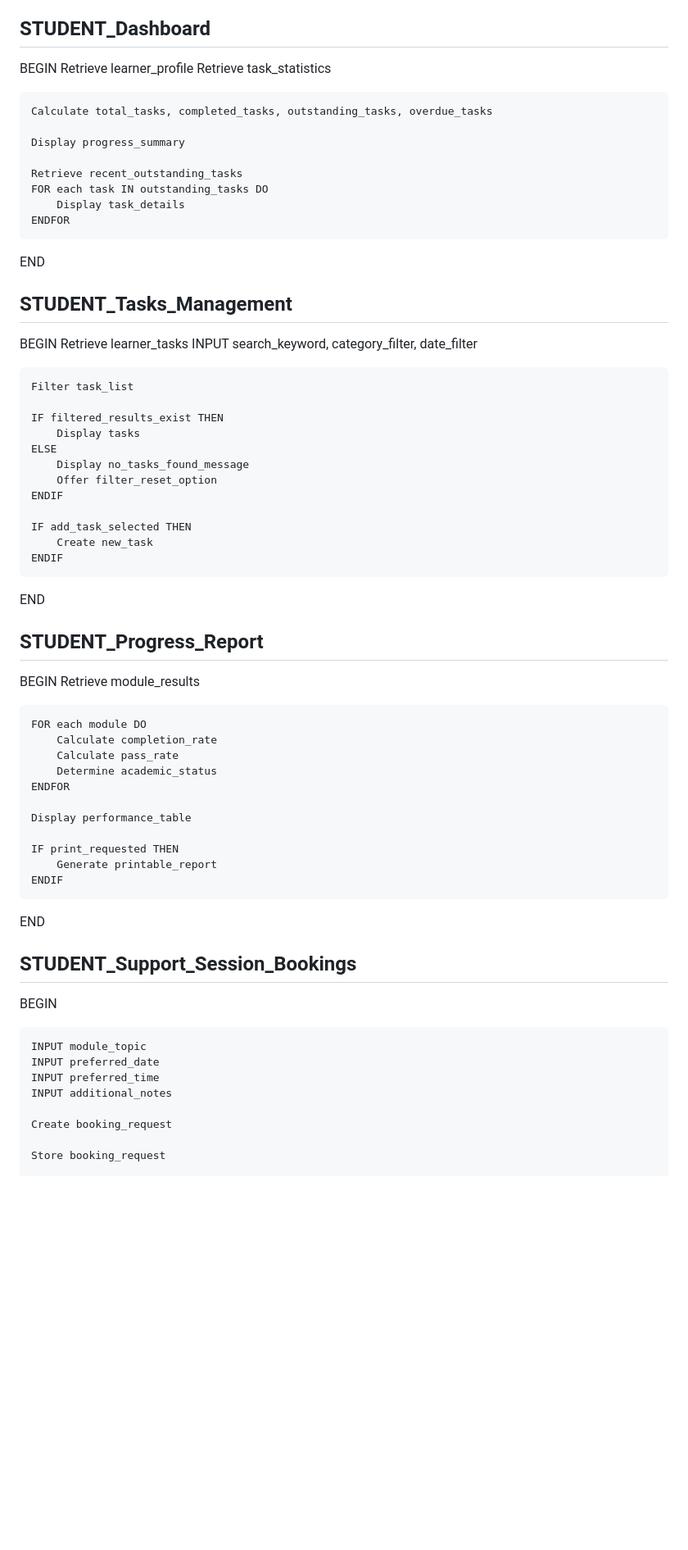
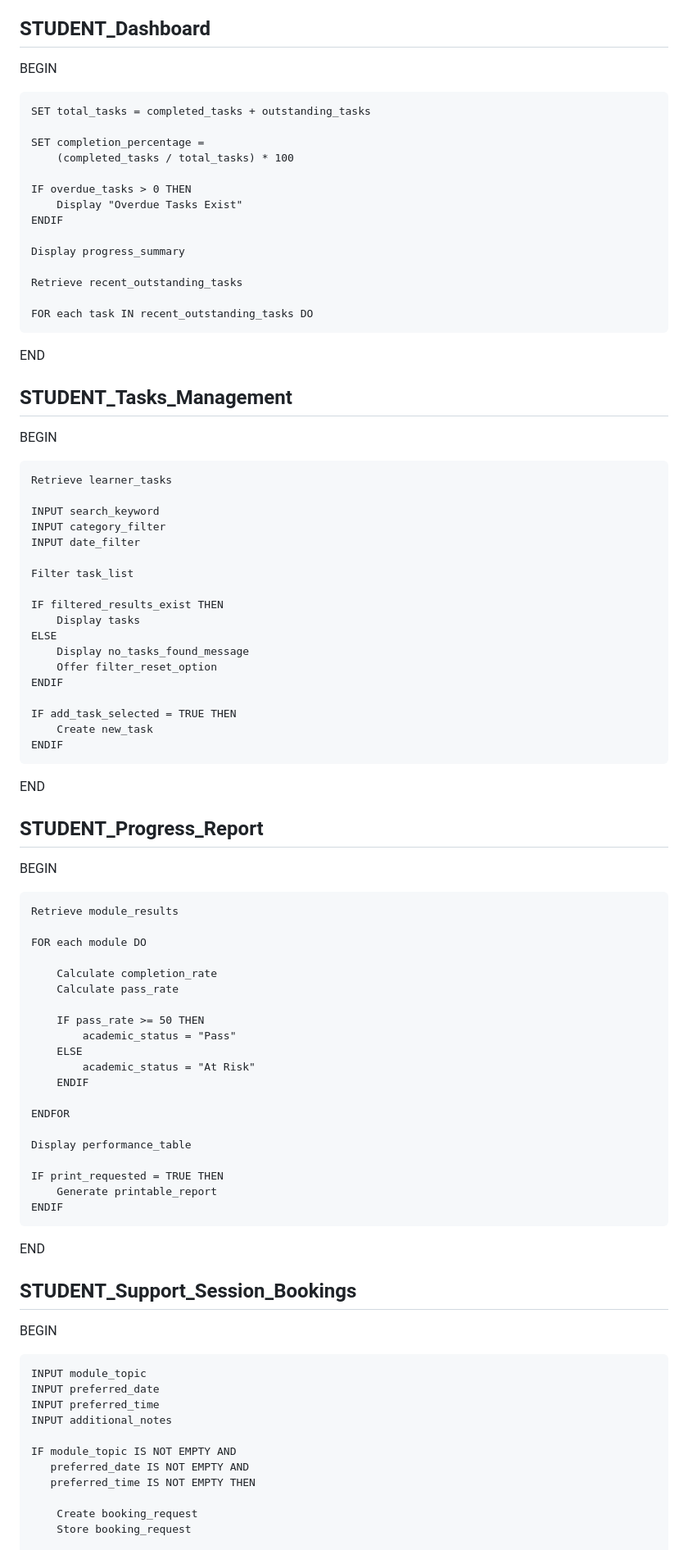
Before and after one commit to Dimakatso26-del/Learner-support-portal, a Markdown page: designs/Pseudocode.md, the part around one of its changes. Shown at 82% size. GitHub-like rendering; blank space fills up the shorter version.

```diff
--- a/designs/Pseudocode.md
+++ b/designs/Pseudocode.md
@@ -57,25 +81,34 @@ END
 ## STUDENT_Dashboard
 
 BEGIN
-    Retrieve learner_profile
-    Retrieve task_statistics
 
-    Calculate total_tasks, completed_tasks, outstanding_tasks, overdue_tasks
+    SET total_tasks = completed_tasks + outstanding_tasks
+
+    SET completion_percentage =
+        (completed_tasks / total_tasks) * 100
+
+    IF overdue_tasks > 0 THEN
+        Display "Overdue Tasks Exist"
+    ENDIF
 
     Display progress_summary
 
     Retrieve recent_outstanding_tasks
-    FOR each task IN outstanding_tasks DO
-        Display task_details
-    ENDFOR
+
+    FOR each task IN recent_outstanding_tasks DO
+
 END
 
 
 ## STUDENT_Tasks_Management
 
 BEGIN
+
     Retrieve learner_tasks
-    INPUT search_keyword, category_filter, date_filter
+
+    INPUT search_keyword
+    INPUT category_filter
+    INPUT date_filter
 
     Filter task_list
 
@@ -86,7 +119,7 @@ BEGIN
         Offer filter_reset_option
     ENDIF
 
-    IF add_task_selected THEN
+    IF add_task_selected = TRUE THEN
         Create new_task
     ENDIF
 END
@@ -95,17 +128,25 @@ END
 ## STUDENT_Progress_Report
 
 BEGIN
+
     Retrieve module_results
 
     FOR each module DO
+
         Calculate completion_rate
         Calculate pass_rate
-        Determine academic_status
+
+        IF pass_rate >= 50 THEN
+            academic_status = "Pass"
+        ELSE
+            academic_status = "At Risk"
+        ENDIF
+
     ENDFOR
 
     Display performance_table
 
-    IF print_requested THEN
+    IF print_requested = TRUE THEN
         Generate printable_report
     ENDIF
 END
@@ -122,7 +163,10 @@ BEGIN
     INPUT preferred_time
     INPUT additional_notes
 
-    Create booking_request
+    IF module_topic IS NOT EMPTY AND
+       preferred_date IS NOT EMPTY AND
+       preferred_time IS NOT EMPTY THEN
 
-    Store booking_request
+        Create booking_request
+        Store booking_request
 
```
Also changed, not shown: other parts of designs/Pseudocode.md (+159 -42 lines).
